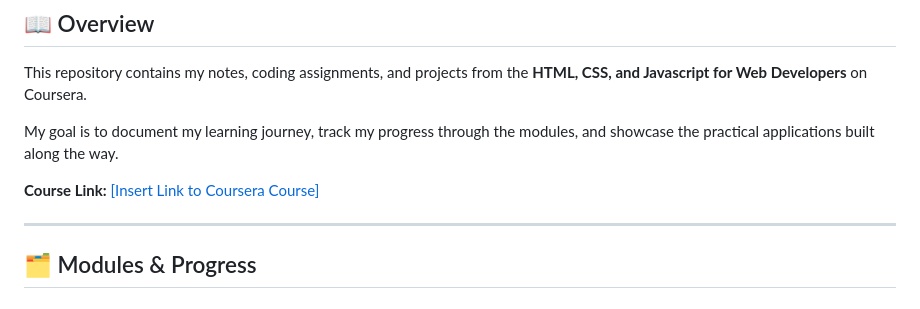
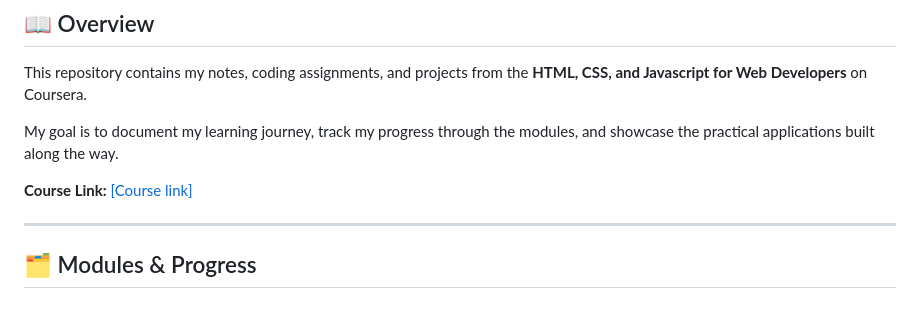
Before and after one commit to Imjolayemi/coursera_frontend_course, a Markdown page: README.md, the part around the change. Rendered like a GitHub page.

Commit message:
DOC: The readme file that provide more information about the repository

```diff
--- a/README.md
+++ b/README.md
@@ -7,7 +7,7 @@ This repository contains my notes, coding assignments, and projects from the **H
 
 My goal is to document my learning journey, track my progress through the modules, and showcase the practical applications built along the way.
 
-**Course Link:** [\[Insert Link to Coursera Course\]](https://coursera.org/share/8466c90ab25367679b77db4a3a64d237)
+**Course Link:** [\[Course link\]](https://coursera.org/share/8466c90ab25367679b77db4a3a64d237)
 
 ---
 
```
